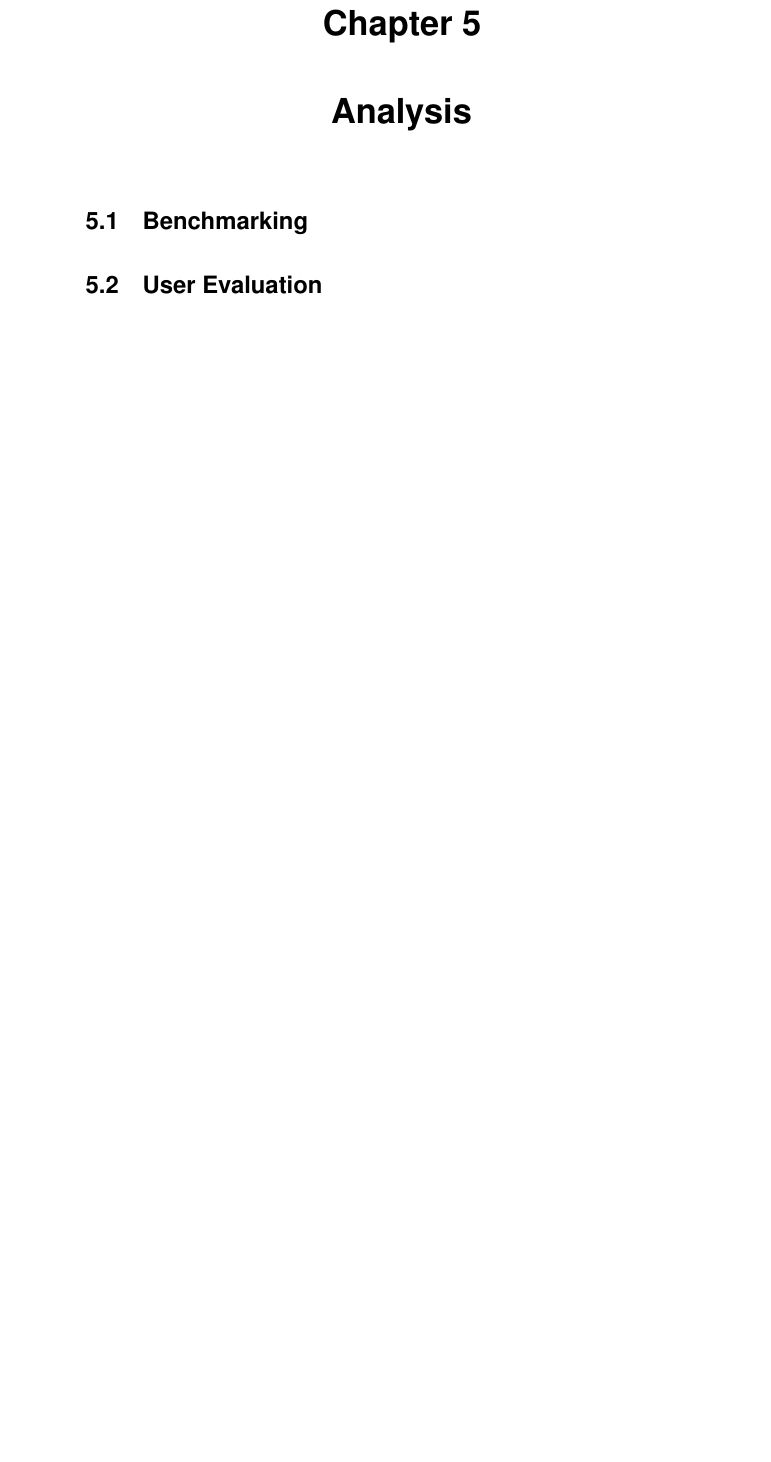
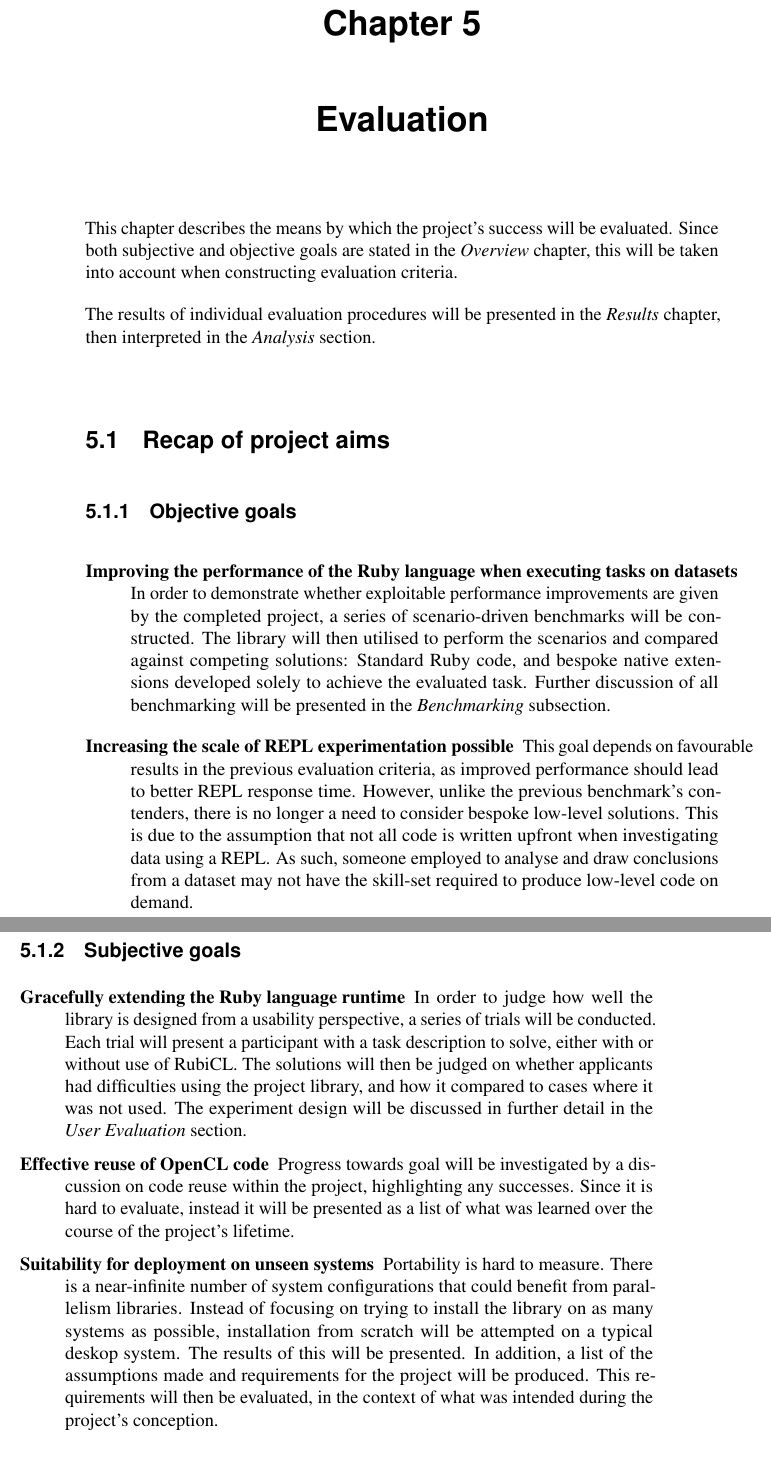
Before and after one commit to cronin101/InfThesis, a LaTeX thesis (thesis.tex, which reads evaluation.tex): part of page 58 of 65 before the commit and two parts of pages 58 and 59 of 65 after it, the two joined at a grey line, cut so that both start at the same text, the shorter picture padded with empty space. The pictures show the PDF file thesis.pdf that the author committed with the source.

Commit message:
Evalutation padding

```diff
--- /dev/null
+++ b/evaluation.tex
@@ -0,0 +1,35 @@
+\chapter{Evaluation}
+This chapter describes the means by which the project's success will be evaluated.
+Since both subjective and objective goals are stated in the \emph{Overview} chapter, this will be taken into account when constructing evaluation criteria.
+
+The results of individual evaluation procedures will be presented in the \emph{Results} chapter, then interpreted in the \emph{Analysis} section.
+
+\section{Recap of project aims}
+\subsection{Objective goals}
+\begin{description}
+\item[Improving the performance of the Ruby language when executing tasks on datasets]
+In order to demonstrate whether exploitable performance improvements are given by the completed project, a series of scenario-driven benchmarks will be constructed.
+The library will then utilised to perform the scenarios and compared against competing solutions: Standard Ruby code, and bespoke native extensions developed solely to achieve the evaluated task.
+Further discussion of all benchmarking will be presented in the \emph{Benchmarking} subsection.
+\item[Increasing the scale of \ac{REPL} experimentation possible]
+This goal depends on favourable results in the previous evaluation criteria, as improved performance should lead to better \ac{REPL} response time. However, unlike the previous benchmark's contenders, there is no longer a need to consider bespoke low-level solutions. This is due to the assumption that not all code is written upfront when investigating data using a \ac{REPL}. As such, someone employed to analyse and draw conclusions from a dataset may not have the skill-set required to produce low-level code on demand.
+\end{description}
+
+\subsection{Subjective goals}
+\begin{description}
+\item[Gracefully extending the Ruby language runtime]
+In order to judge how well the library is designed from a usability perspective, a series of trials will be conducted.
+Each trial will present a participant with a task description to solve, either with or without use of RubiCL.
+The solutions will then be judged on whether applicants had difficulties using the project library, and how it compared to cases where it was not used.
+The experiment design will be discussed in further detail in the \emph{User Evaluation} section.
+\item[Effective reuse of \ac{OpenCL} code]
+Progress towards goal will be investigated by a discussion on code reuse within the project, highlighting any successes. Since it is hard to evaluate, instead it will be presented as a list of what was learned over the course of the project's lifetime.
+\item[Suitability for deployment on unseen systems]
+Portability is hard to measure. There is a near-infinite number of system configurations that could benefit from parallelism libraries. Instead of focusing on trying to install the library on as many systems as possible, installation from scratch will be attempted on a typical deskop system.  The results of this will be presented. In addition, a list of the assumptions made and requirements for the project will be produced. This requirements will then be evaluated, in the context of what was intended during the project's conception.
+\end{description}
+
+\section{Benchmarking}
+
+\section{User Evaluation}
+
+\section{Portability}
```
Also changed, not shown: analysis.tex (deleted, +0 -7 lines), thesis.tex (+1 -1 lines), thesis.pdf.
